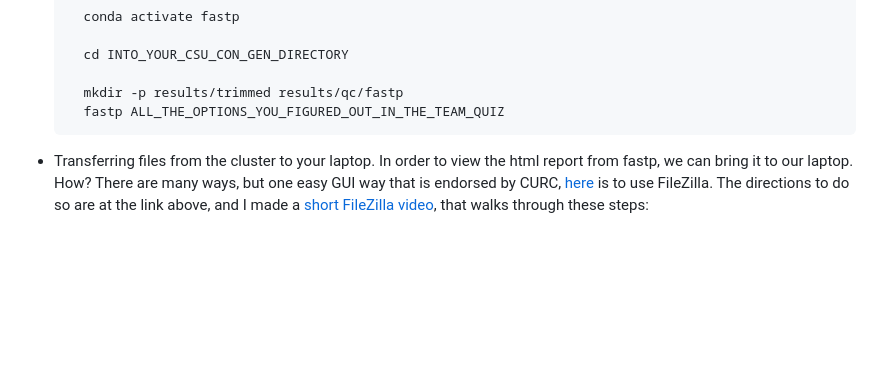
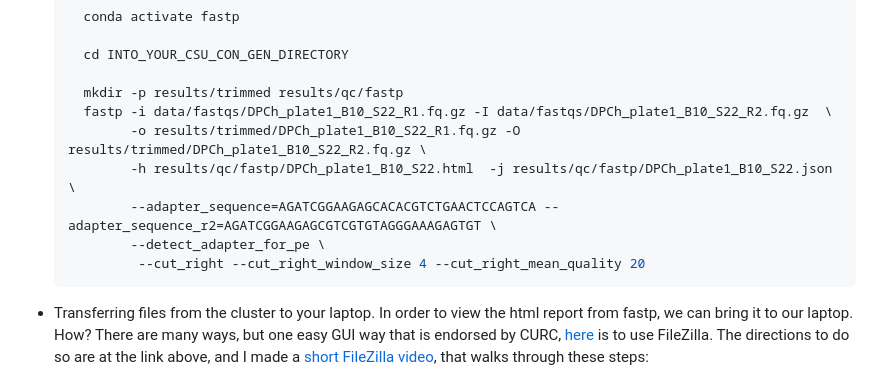
Before and after one commit to eriqande/con-gen-csu, a Markdown page: README.md, the part around the change. Drawn GitHub-style; folded sections open; blank space fills up the shorter version.

Commit message:
add one answer

````diff
--- a/README.md
+++ b/README.md
@@ -564,7 +564,12 @@ the `fastp` aligner.
     cd INTO_YOUR_CSU_CON_GEN_DIRECTORY
 
     mkdir -p results/trimmed results/qc/fastp
-    fastp ALL_THE_OPTIONS_YOU_FIGURED_OUT_IN_THE_TEAM_QUIZ
+    fastp -i data/fastqs/DPCh_plate1_B10_S22_R1.fq.gz -I data/fastqs/DPCh_plate1_B10_S22_R2.fq.gz  \
+          -o results/trimmed/DPCh_plate1_B10_S22_R1.fq.gz -O results/trimmed/DPCh_plate1_B10_S22_R2.fq.gz \
+          -h results/qc/fastp/DPCh_plate1_B10_S22.html  -j results/qc/fastp/DPCh_plate1_B10_S22.json \
+          --adapter_sequence=AGATCGGAAGAGCACACGTCTGAACTCCAGTCA --adapter_sequence_r2=AGATCGGAAGAGCGTCGTGTAGGGAAAGAGTGT \
+          --detect_adapter_for_pe \
+           --cut_right --cut_right_window_size 4 --cut_right_mean_quality 20
   ```
 - Transferring files from the cluster to your laptop.  In order to
   view the html report from fastp, we can bring it to our laptop.  How?
````
